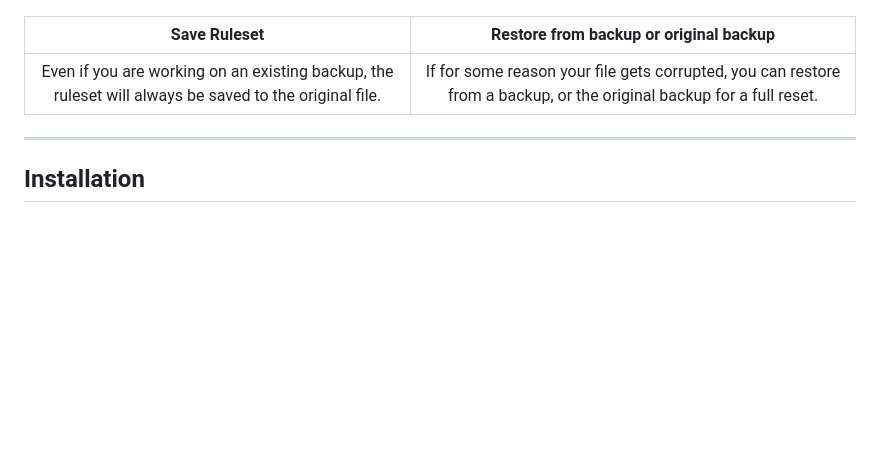
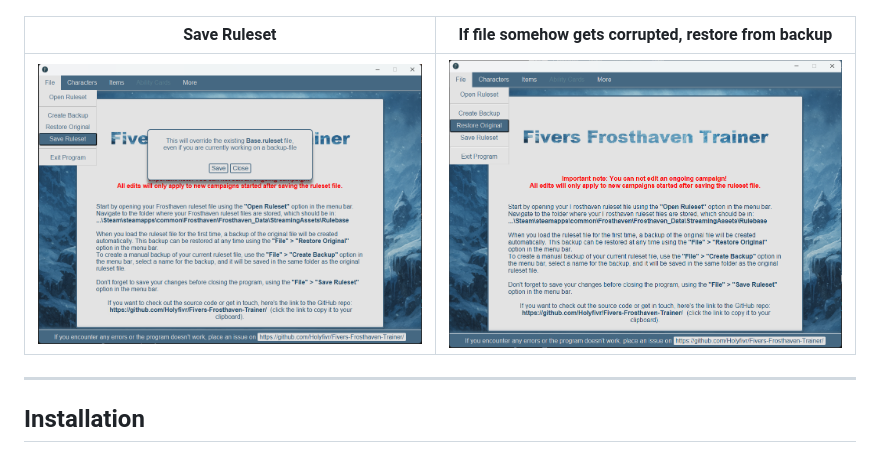
Before and after one commit to Holyfivr/Fivers-Frosthaven-Trainer, a Markdown page: README.md, the part around the change. Drawn GitHub-style; blank space fills up the shorter version.

Commit message:
Added missing images

```diff
--- a/README.md
+++ b/README.md
@@ -83,9 +83,9 @@ Adding characters work, but may have unexpected side effects in the campaign. Do
 |:---:|:---:|
 | ![Edit Items](/preview/edit-item.png) | ![Edit All Items](/preview/edit-all-item.png) |
 
-| Save Ruleset  | Restore from backup or original backup |
+| Save Ruleset  | If file somehow gets corrupted, restore from backup |
 |:---:|:---:|
-| Even if you are working on an existing backup, the ruleset will always be saved to the original file. | If for some reason your file gets corrupted, you can restore from a backup, or the original backup for a full reset. |
+| ![Save Ruleset](/preview/save-ruleset.png) | ![Restore Backup](/preview/restore-ruleset.png) |
 <hr>
 
 ## Installation
```
